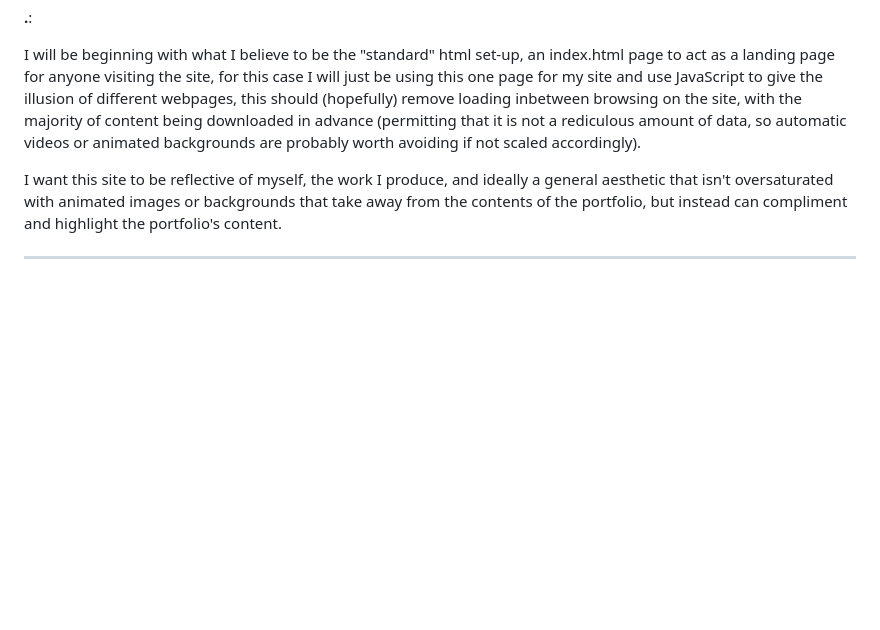
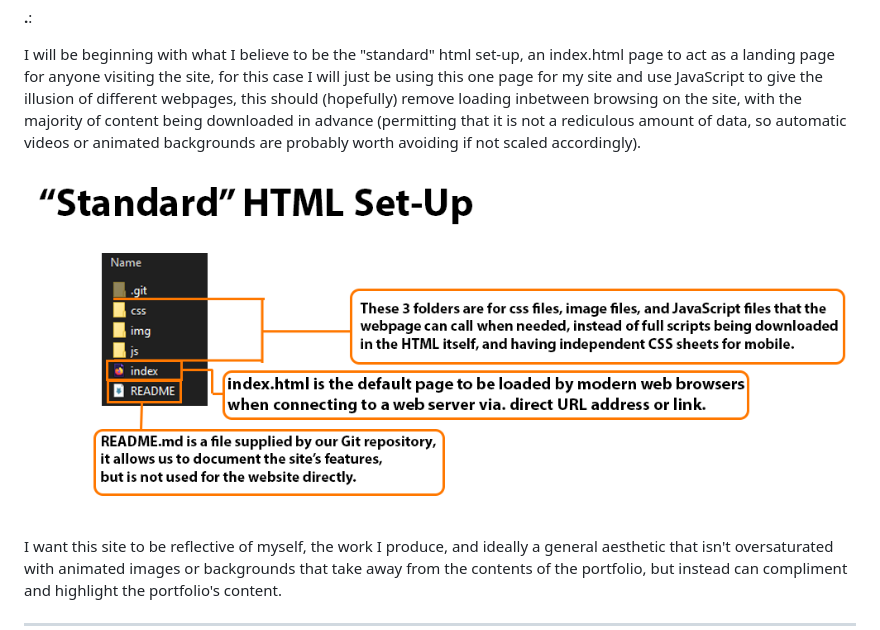
Before and after one commit to ETStarkey/TECH1015-CW2, a Markdown page: README.md, the part around the change. Drawn GitHub-style; pictures changed too: img/readme-img/standardHTMLSetup.png (added); blank space fills up the shorter version.

Commit message:
Updating README and adding barebones index page

```diff
--- a/README.md
+++ b/README.md
@@ -20,6 +20,8 @@ TECH1015-CW2 Submission
 
 I will be beginning with what I believe to be the "standard" html set-up, an index.html page to act as a landing page for anyone visiting the site, for this case I will just be using this one page for my site and use JavaScript to give the illusion of different webpages, this should (hopefully) remove loading inbetween browsing on the site, with the majority of content being downloaded in advance (permitting that it is not a rediculous amount of data, so automatic videos or animated backgrounds are probably worth avoiding if not scaled accordingly).
 
+![Standard HTML Setup](./img/readme-img/standardHTMLSetup.png)
+
 I want this site to be reflective of myself, the work I produce, and ideally a general aesthetic that isn't oversaturated with animated images or backgrounds that take away from the contents of the portfolio, but instead can compliment and highlight the portfolio's content.
 
 ------------
```
Also changed, not shown: 1 other file.
